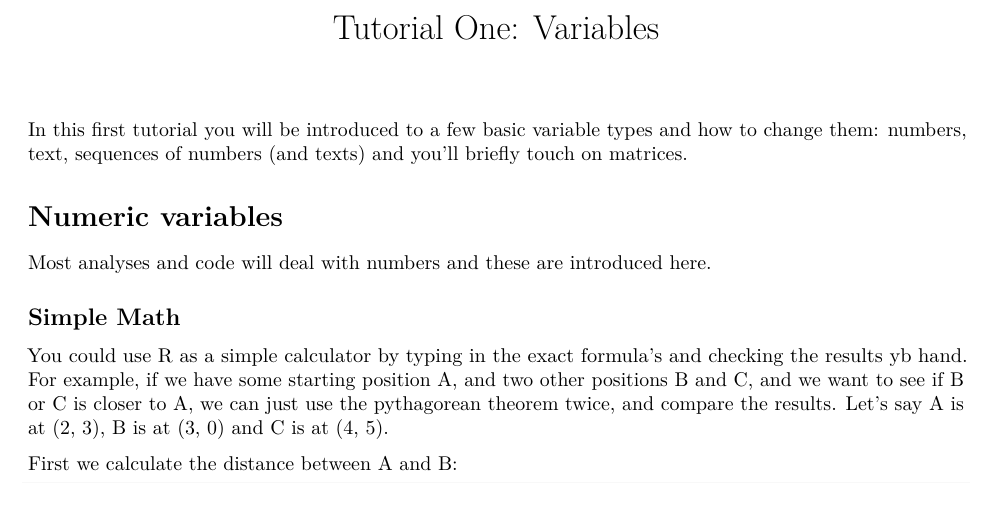
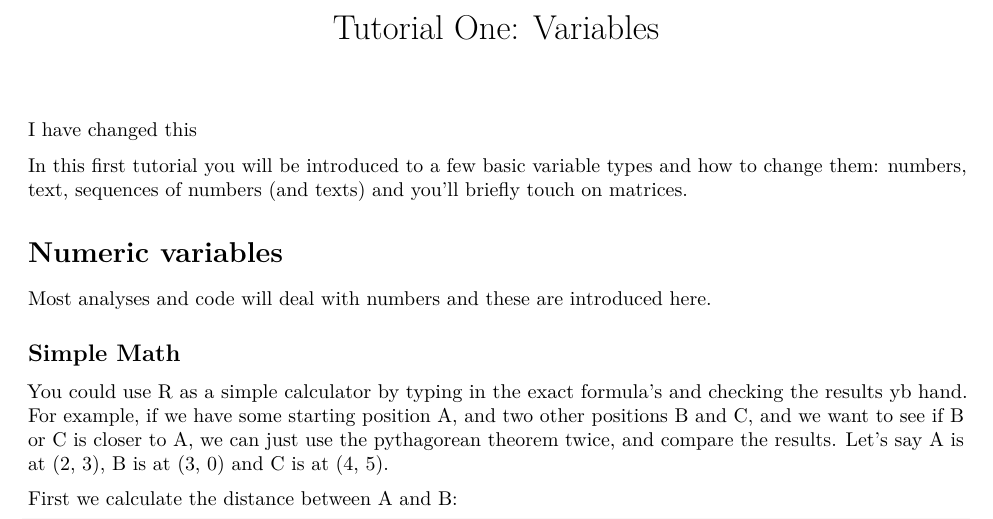
Before and after one commit to thartbm/RTutorials, an R Markdown document (coding_01_variables.Rmd): part of page 1 of 3, cut so that both start at the same text. Rendered offline with R 4.5, knitr and Pandoc, then LaTeX, with nearby package versions.

Commit message:
Changed nothing major

````diff
--- a/coding_01_variables.Rmd
+++ b/coding_01_variables.Rmd
@@ -12,6 +12,8 @@ install.packages('knitr')
 library(knitr)
 opts_chunk$set(comment='', eval=FALSE)
 ```
+I have changed this
+
 
 In this first tutorial you will be introduced to a few basic variable types and how to change them: numbers, text, sequences of numbers (and texts) and you'll briefly touch on matrices.
 
````
Also changed, not shown: coding_01_variables.nb.html (added).
